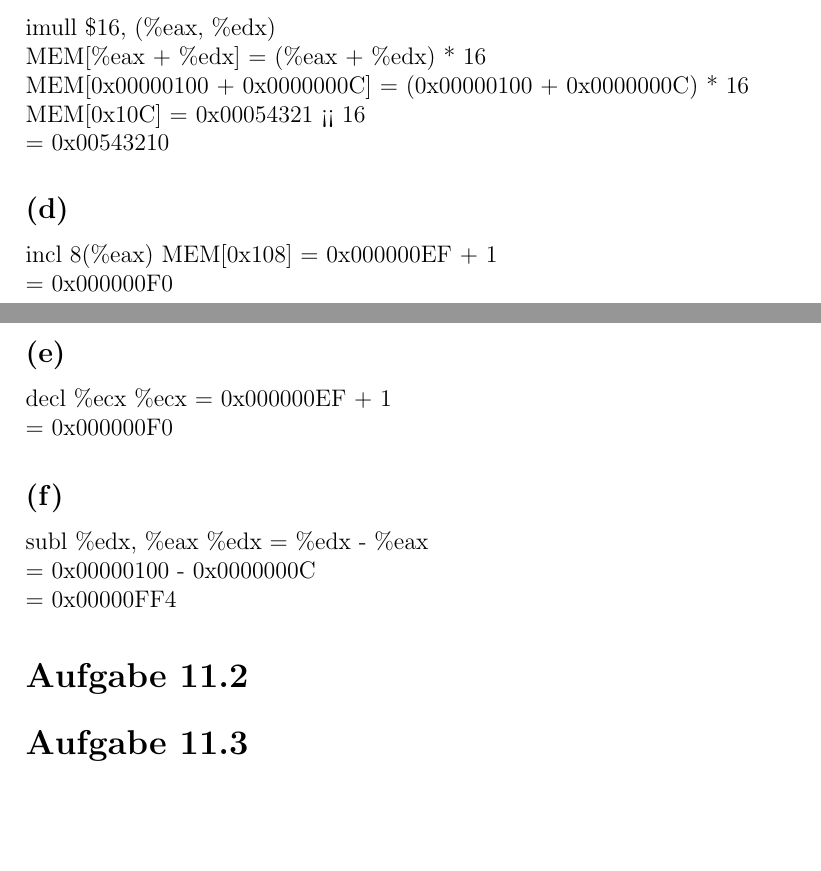
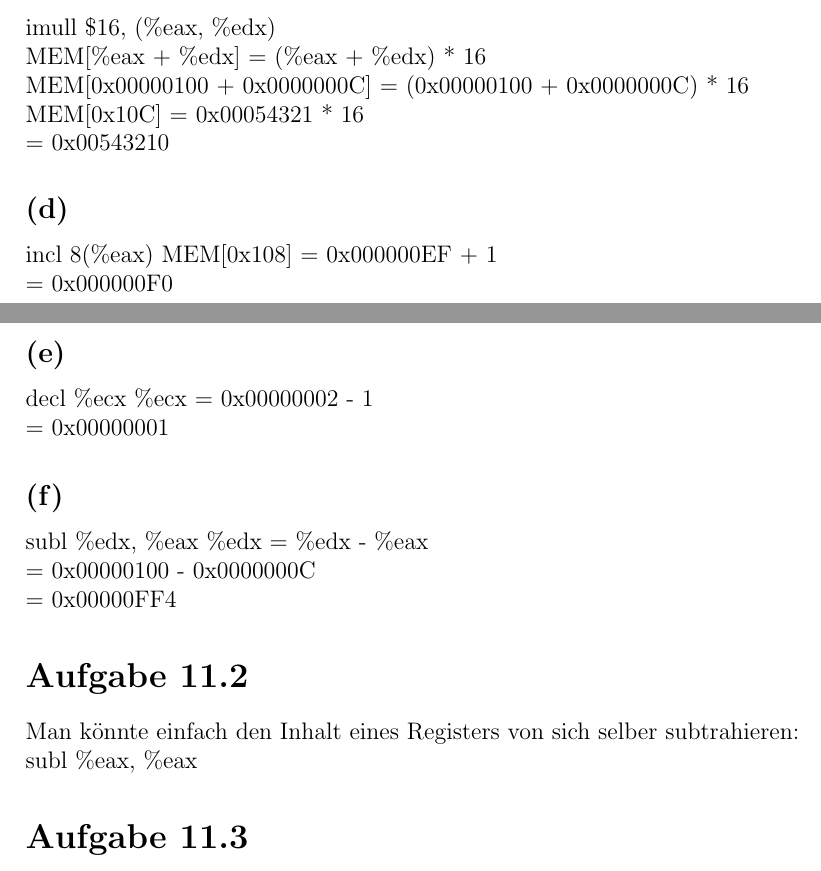
Before and after one commit to xamoeY/uni, a LaTeX document (rs1/RS_G8_B11_Jaehrling_Haase.tex): two parts of pages 1 and 2 of 2, joined at a grey line, cut so that both start at the same text, the shorter picture padded with empty space. Compiled offline with pdfLaTeX.

Commit message:
11.1 und 2 fertig

```diff
--- a/rs1/RS_G8_B11_Jaehrling_Haase.tex
+++ b/rs1/RS_G8_B11_Jaehrling_Haase.tex
@@ -27,7 +27,7 @@ MEM[0x104] = 0x0000000D0
 imull \$16, (\%eax, \%edx) \\
 MEM[\%eax + \%edx] = (\%eax + \%edx) * 16 \\
 MEM[0x00000100 + 0x0000000C] = (0x00000100 + 0x0000000C) * 16 \\
-MEM[0x10C] = 0x00054321 << 16 \\
+MEM[0x10C] = 0x00054321 * 16 \\
 = 0x00543210
 \subsection{(d)}
 incl 8(\%eax)
@@ -35,8 +35,8 @@ MEM[0x108] = 0x000000EF + 1 \\
 = 0x000000F0
 \subsection{(e)}
 decl \%ecx
-\%ecx = 0x000000EF + 1 \\
-= 0x000000F0
+\%ecx = 0x00000002 - 1 \\
+= 0x00000001
 \subsection{(f)}
 subl \%edx, \%eax
 \%edx = \%edx - \%eax \\
@@ -44,6 +44,8 @@ subl \%edx, \%eax
 = 0x00000FF4
 
 \section{Aufgabe 11.2}
+Man könnte einfach den Inhalt eines Registers von sich selber subtrahieren: \\
+subl \%eax, \%eax
 
 \section{Aufgabe 11.3}
 
```
